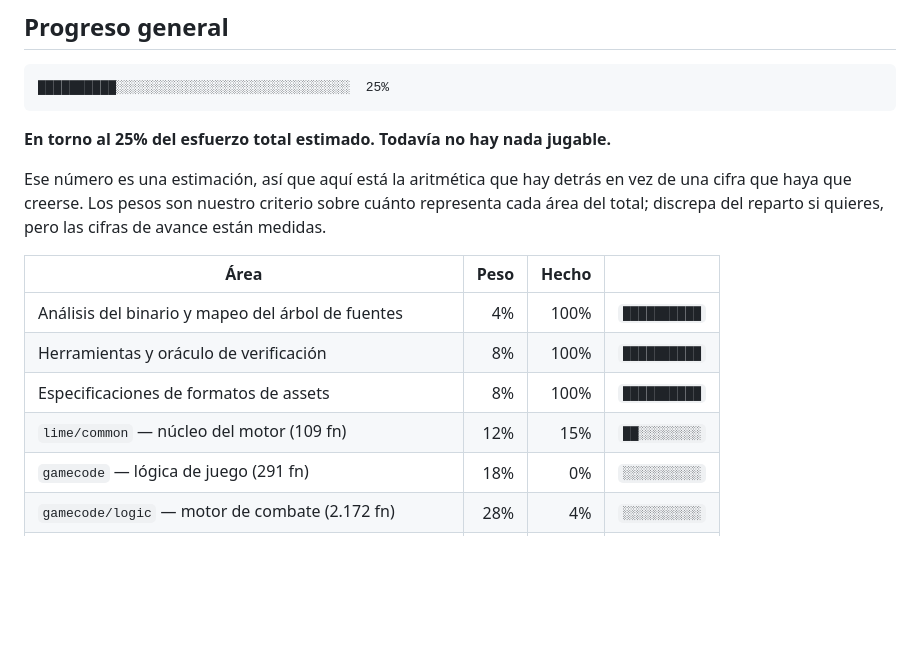
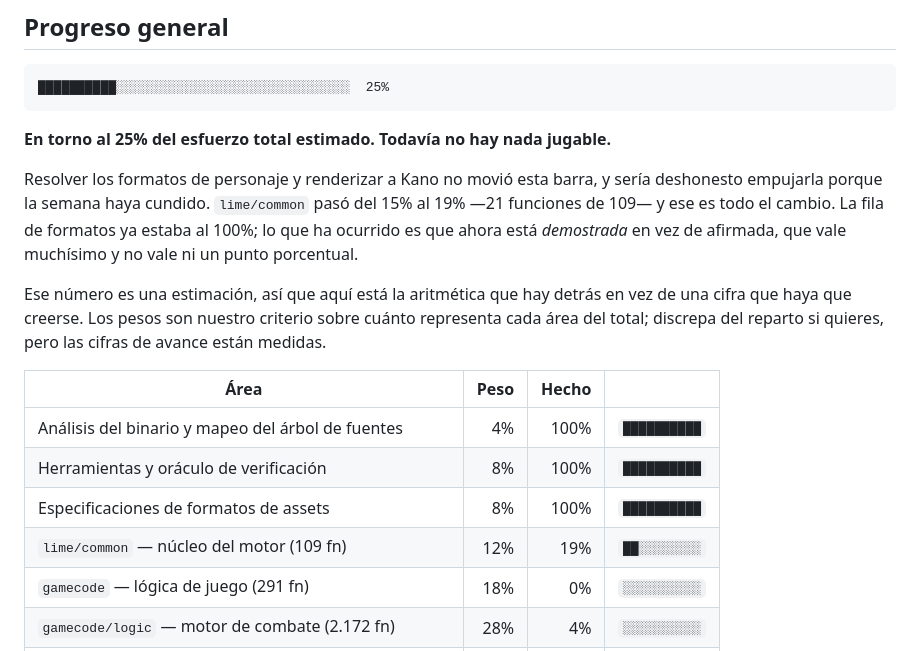
Before and after one commit to MaryNCRT/Ultimate-Mortal-Kombat-3-iOS-Recomp, a Markdown page: README.es.md, the part around the change. GitHub-like rendering; blank space fills up the shorter version.

```diff
--- a/README.es.md
+++ b/README.es.md
@@ -125,6 +125,8 @@ El razonamiento completo está en [docs/METHODOLOGY.md](docs/METHODOLOGY.md).
 
 **En torno al 25% del esfuerzo total estimado. Todavía no hay nada jugable.**
 
+Resolver los formatos de personaje y renderizar a Kano no movió esta barra, y sería deshonesto empujarla porque la semana haya cundido. `lime/common` pasó del 15% al 19% —21 funciones de 109— y ese es todo el cambio. La fila de formatos ya estaba al 100%; lo que ha ocurrido es que ahora está *demostrada* en vez de afirmada, que vale muchísimo y no vale ni un punto porcentual.
+
 Ese número es una estimación, así que aquí está la aritmética que hay detrás en vez de una cifra que haya que creerse. Los pesos son nuestro criterio sobre cuánto representa cada área del total; discrepa del reparto si quieres, pero las cifras de avance están medidas.
 
 | Área | Peso | Hecho | |
@@ -132,7 +134,7 @@ Ese número es una estimación, así que aquí está la aritmética que hay detr
 | Análisis del binario y mapeo del árbol de fuentes | 4% | 100% | `██████████` |
 | Herramientas y oráculo de verificación | 8% | 100% | `██████████` |
 | Especificaciones de formatos de assets | 8% | 100% | `██████████` |
-| `lime/common` — núcleo del motor (109 fn) | 12% | 15% | `██░░░░░░░░` |
+| `lime/common` — núcleo del motor (109 fn) | 12% | 19% | `██░░░░░░░░` |
 | `gamecode` — lógica de juego (291 fn) | 18% | 0% | `░░░░░░░░░░` |
 | `gamecode/logic` — motor de combate (2.172 fn) | 28% | 4% | `░░░░░░░░░░` |
 | Capa de plataforma nativa de PC (161 fn por reescribir) | 17% | 10% | `█░░░░░░░░░` |
```
Also changed, not shown: README.md (+7 -1 lines).
